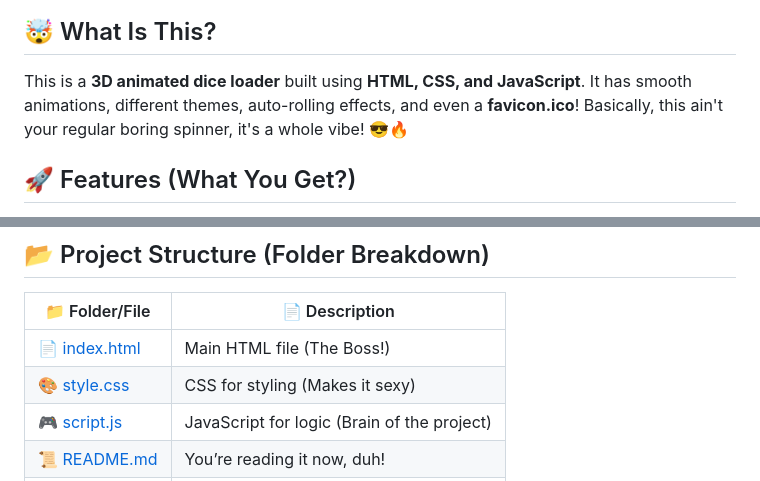
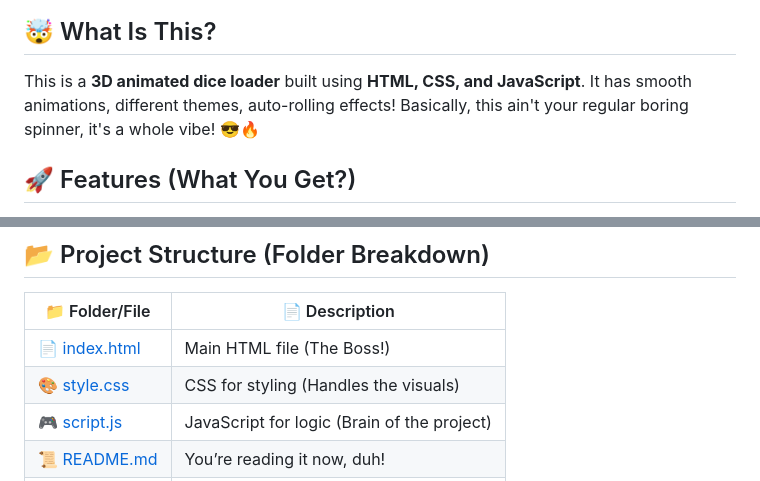
Before and after one commit to Developer-Parth/3D-Interactive-Dice-Loader, a Markdown page: README.md, 2 parts joined by grey strips. GitHub-like rendering.

```diff
--- a/README.md
+++ b/README.md
@@ -3,7 +3,7 @@
 ![3D Dice Loader](preview.png)
 
 ## 🤯 What Is This?
-This is a **3D animated dice loader** built using **HTML, CSS, and JavaScript**. It has smooth animations, different themes, auto-rolling effects, and even a **favicon.ico**! Basically, this ain't your regular boring spinner, it's a whole vibe! 😎🔥
+This is a **3D animated dice loader** built using **HTML, CSS, and JavaScript**. It has smooth animations, different themes, auto-rolling effects! Basically, this ain't your regular boring spinner, it's a whole vibe! 😎🔥
 
 ## 🚀 Features (What You Get?)
 - 🎲 **3D Dice Animation** – Rolls like a real dice, but digitally cooler!
@@ -23,7 +23,7 @@ This is a **3D animated dice loader** built using **HTML, CSS, and JavaScript**.
 | 📁 Folder/File | 📄 Description |
 |--------------|---------------|
 | 📄 [index.html](index.html) | Main HTML file (The Boss!) |
-| 🎨 [style.css](style.css) | CSS for styling (Makes it sexy) |
+| 🎨 [style.css](style.css) | CSS for styling (Handles the visuals) |
 | 🎮 [script.js](script.js) | JavaScript for logic (Brain of the project) |
 | 📜 [README.md](README.md) | You’re reading it now, duh! |
 | 🖼️ [preview.png](preview.png) | Screenshot preview (Flex time) |
```
